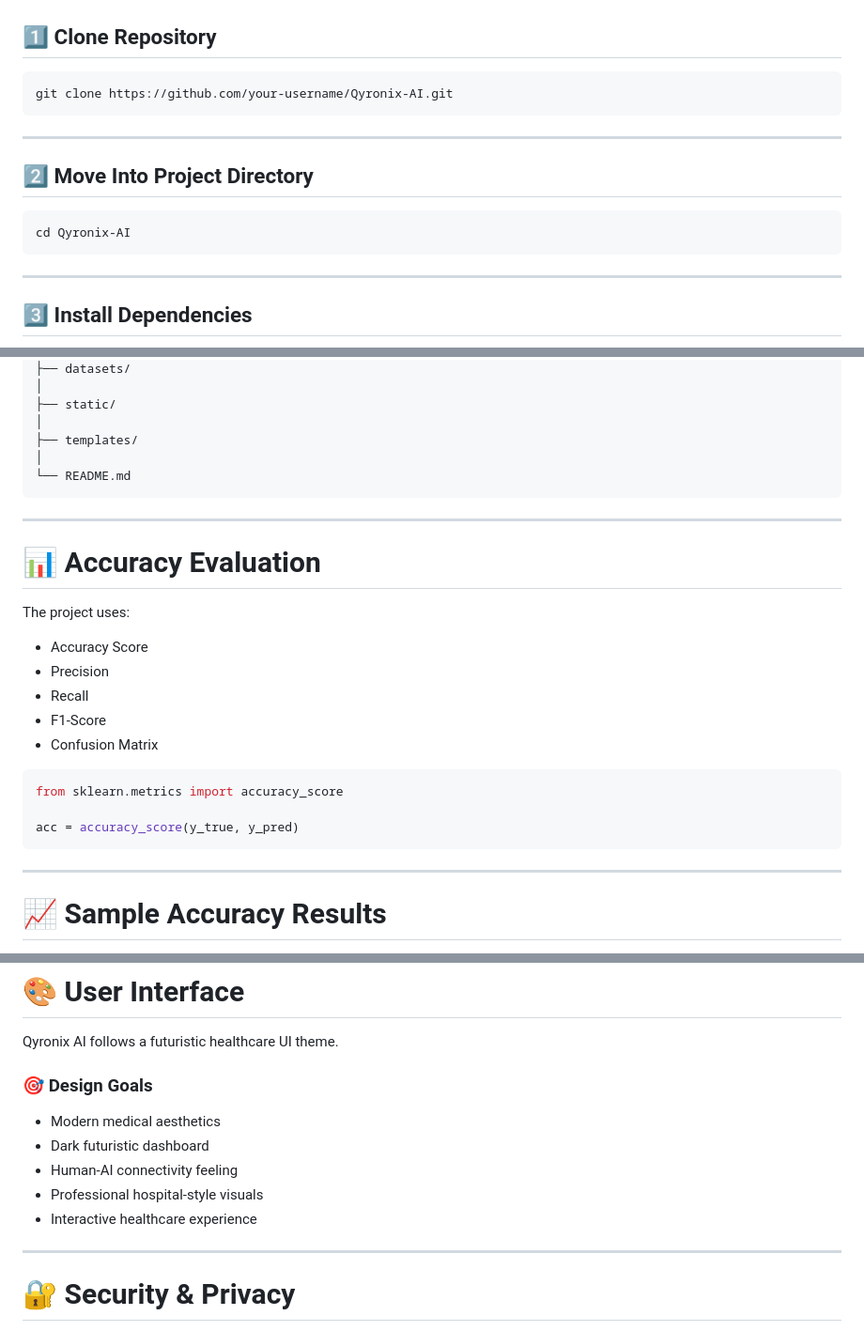
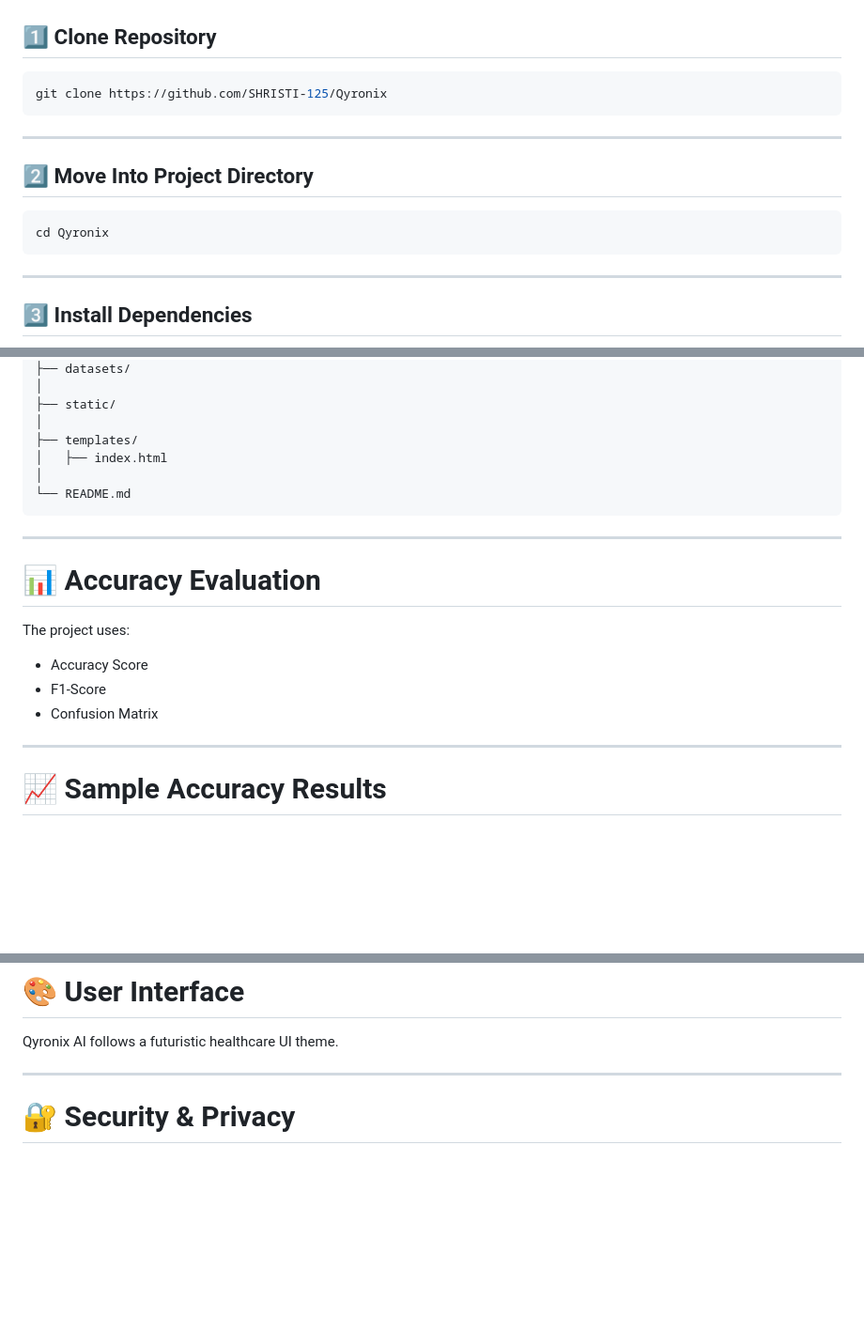
Before and after one commit to SHRISTI-125/Qyronix-AI, a Markdown page: README.md, 3 parts joined by grey strips. Shown at 94% size. Drawn GitHub-style; blank space fills up the shorter version.

````diff
--- a/README.md
+++ b/README.md
@@ -111,7 +110,7 @@ AI PDF Report Generation
 ## 1️⃣ Clone Repository
 
 ```bash
-git clone https://github.com/your-username/Qyronix-AI.git
+git clone https://github.com/SHRISTI-125/Qyronix
 ```
 
 ---
@@ -119,7 +118,7 @@ git clone https://github.com/your-username/Qyronix-AI.git
 ## 2️⃣ Move Into Project Directory
 
 ```bash
-cd Qyronix-AI
+cd Qyronix
 ```
 
 ---
@@ -168,6 +167,7 @@ Qyronix-AI/
 ├── static/
 │
 ├── templates/
+│   ├── index.html
 │
 └── README.md
 ```
@@ -179,16 +179,9 @@ Qyronix-AI/
 The project uses:
 
 - Accuracy Score
-- Precision
-- Recall
 - F1-Score
 - Confusion Matrix
 
-```python
-from sklearn.metrics import accuracy_score
-
-acc = accuracy_score(y_true, y_pred)
-```
 
 ---
 
@@ -205,14 +198,6 @@ acc = accuracy_score(y_true, y_pred)
 # 🎨 User Interface
 
 Qyronix AI follows a futuristic healthcare UI theme.
-
-### 🎯 Design Goals
-
-- Modern medical aesthetics
-- Dark futuristic dashboard
-- Human-AI connectivity feeling
-- Professional hospital-style visuals
-- Interactive healthcare experience
 
 ---
 
````
Also changed, not shown: other parts of README.md (+30 -15 lines).
